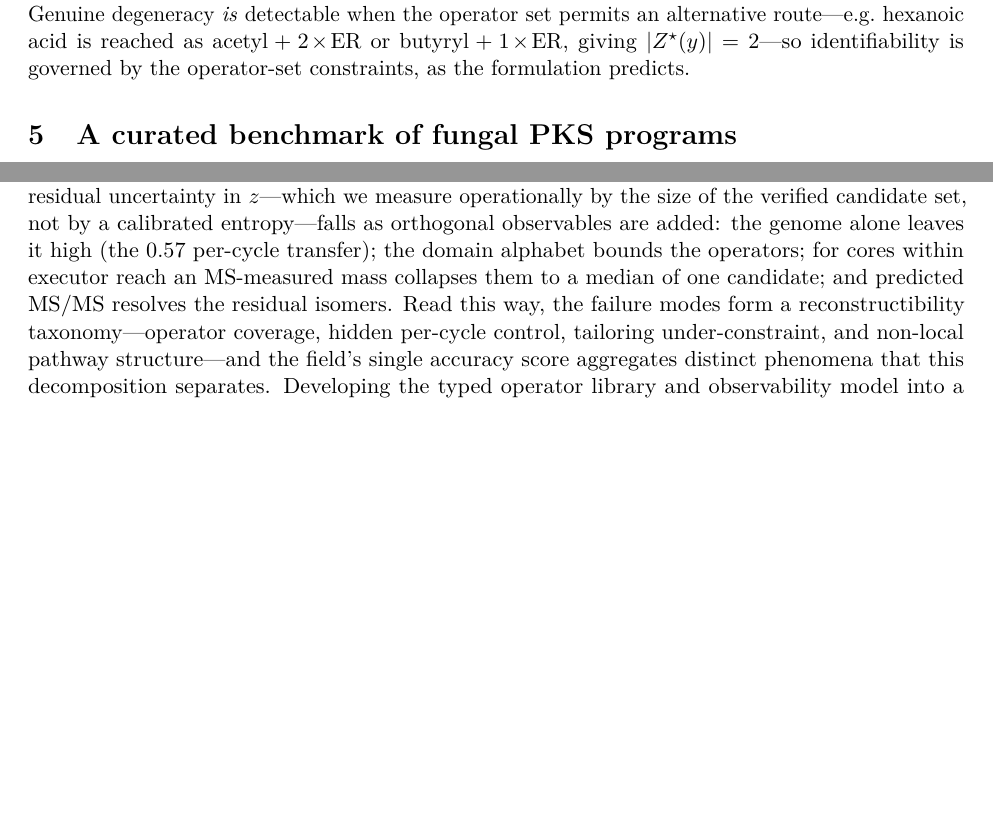
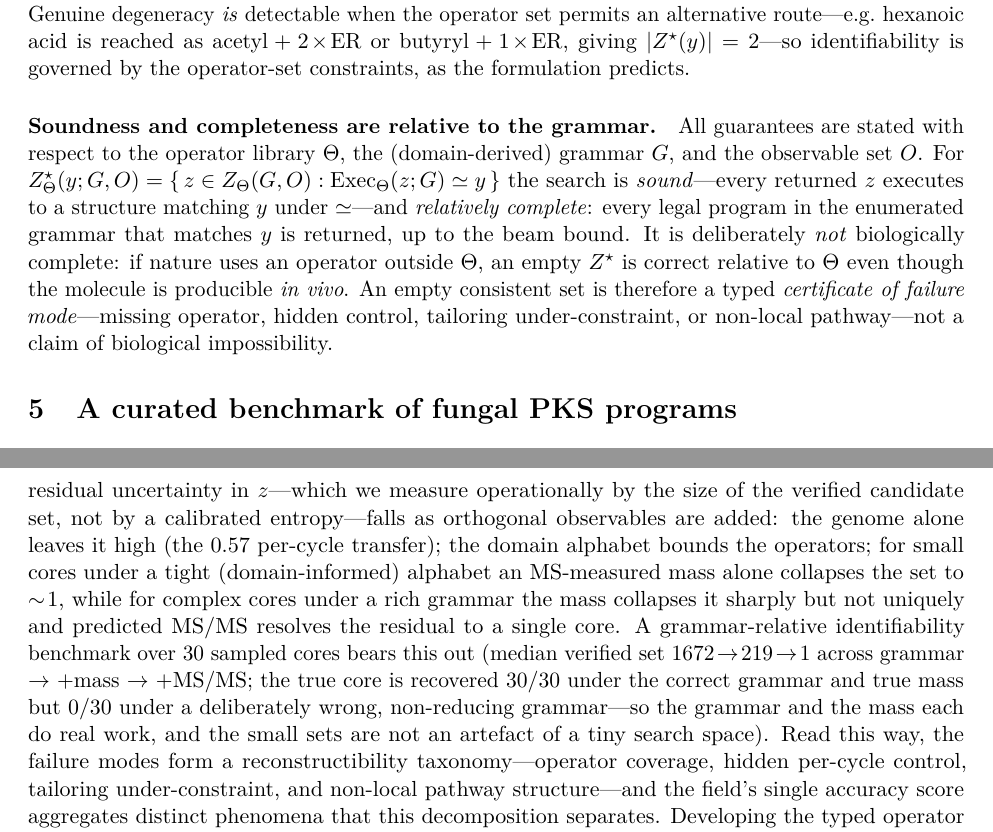
Before and after one commit to BrageEilertsen/lpi-fungal, a LaTeX paper (paper/main.tex): two parts of pages 4 and 11 of 12 before the commit and two parts of pages 4 and 12 of 13 after it, joined at a grey line, cut so that both start at the same text, the shorter picture padded with empty space. Compiled offline with pdfLaTeX.

Commit message:
Paper: relative soundness/completeness + Riedling fix + benchmark-scoped median-1
Per peer review (round 2), keeping claims relative and measured:
- Abstract: corrected the Riedling framing (bioactivity-property prediction, not direct
  structure prediction) and "computability fact" -> "reconstructibility fact".
- Sec 4: added "Soundness and completeness are relative to the grammar" -- defines
  Z*_Theta(y;G,O); states soundness + relative completeness + (deliberate) biological
  incompleteness; an empty set is a typed failure-mode certificate, not biological impossibility.
- Program-synthesis view: scoped the median-1 claim with the new identifiability benchmark +
  negative controls (collapse 1672->219->1; 30/30 correct-grammar vs 0/30 wrong-grammar
  recovery) -- mass alone leaves ~219 isomers for complex cores; tight alphabet or MS/MS gives
  uniqueness.
- 12pp.

Co-Authored-By: Claude Opus 4.7 (1M context) <noreply@anthropic.com>

```diff
--- a/paper/main.tex
+++ b/paper/main.tex
@@ -230,6 +231,17 @@ set permits an alternative route---e.g.\ hexanoic acid is reached as
 $\text{acetyl}+2\!\times\!\text{ER}$ or $\text{butyryl}+1\!\times\!\text{ER}$, giving
 $|\zstar|=2$---so identifiability is governed by the operator-set constraints, as the
 formulation predicts.
+
+\paragraph{Soundness and completeness are relative to the grammar.} All guarantees are stated with
+respect to the operator library $\Theta$, the (domain-derived) grammar $G$, and the observable set
+$O$. For $Z^{\star}_{\Theta}(y;G,O)=\{\,z\in Z_{\Theta}(G,O):\mathrm{Exec}_{\Theta}(z;G)\simeq y\,\}$
+the search is \emph{sound}---every returned $z$ executes to a structure matching $y$ under
+$\simeq$---and \emph{relatively complete}: every legal program in the enumerated grammar that
+matches $y$ is returned, up to the beam bound. It is deliberately \emph{not} biologically complete:
+if nature uses an operator outside $\Theta$, an empty $Z^{\star}$ is correct relative to $\Theta$
+even though the molecule is producible \emph{in vivo}. An empty consistent set is therefore a typed
+\emph{certificate of failure mode}---missing operator, hidden control, tailoring under-constraint,
+or non-local pathway---not a claim of biological impossibility.
 
 \section{A curated benchmark of fungal PKS programs}
 \label{sec:benchmark}
@@ -570,9 +582,14 @@ library $\Theta$, so genome mining is inference over $z$ from the observables in
 direct $\mathrm{BGC}\!\to\!$structure regression. The residual uncertainty in $z$---which we
 measure operationally by the size of the verified candidate set, not by a calibrated
 entropy---falls as orthogonal observables are added: the genome alone leaves it high (the $0.57$
-per-cycle transfer); the domain alphabet bounds the operators; for cores within executor reach an
-MS-measured mass collapses them to a median of one candidate; and predicted MS/MS resolves the
-residual isomers. Read this way, the failure modes form a reconstructibility taxonomy---operator
+per-cycle transfer); the domain alphabet bounds the operators; for small cores under a tight
+(domain-informed) alphabet an MS-measured mass alone collapses the set to $\sim\!1$, while for
+complex cores under a rich grammar the mass collapses it sharply but not uniquely and predicted
+MS/MS resolves the residual to a single core. A grammar-relative identifiability benchmark over
+$30$ sampled cores bears this out (median verified set $1672\!\to\!219\!\to\!1$ across grammar
+$\to$ $+$mass $\to$ $+$MS/MS; the true core is recovered $30/30$ under the correct grammar and true
+mass but $0/30$ under a deliberately wrong, non-reducing grammar---so the grammar and the mass each
+do real work, and the small sets are not an artefact of a tiny search space). Read this way, the failure modes form a reconstructibility taxonomy---operator
 coverage, hidden per-cycle control, tailoring under-constraint, and non-local pathway
 structure---and the field's single accuracy score aggregates distinct phenomena that this
 decomposition separates. Developing the typed operator library and observability model into a
```
Also changed, not shown: paper/main.pdf, paper/main.tex (11 more changed lines).
